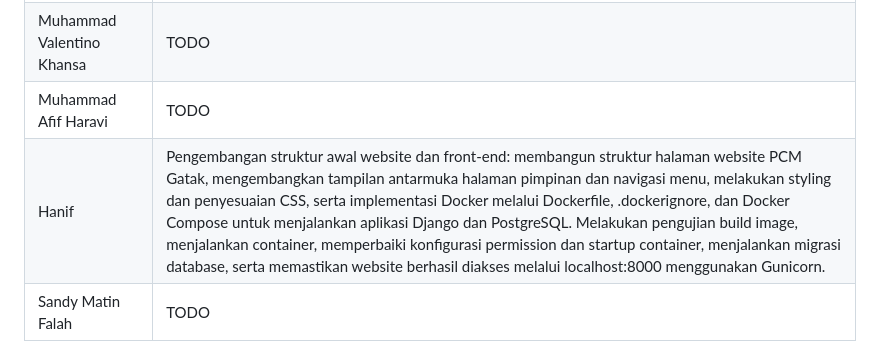
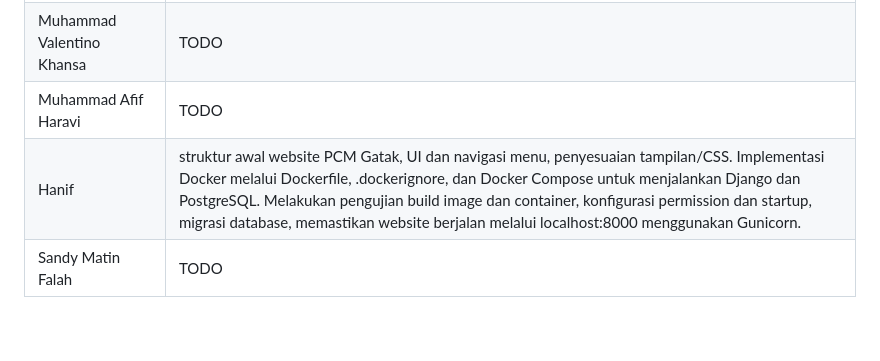
Before and after one commit to hanif-510/Kelompok-PCM-Framework, a Markdown page: README.md, the part around the change. Drawn GitHub-style; blank space fills up the shorter version.

```diff
--- a/README.md
+++ b/README.md
@@ -34,7 +34,7 @@ Website resmi Pimpinan Cabang Muhammadiyah (PCM) Gatak, Kabupaten Sukoharjo, Jaw
 | Raden Bagus Indra Wijaya Nugraha | Backend, database, dan deployment: konfigurasi settings berbasis environment variable, WhiteNoise untuk file statis, database PostgreSQL di Supabase, migrasi dan seeding data produksi, penyimpanan media ke object storage S3, serta HSTS dan pengecekan `check --deploy`. |
 | Muhammad Valentino Khansa | TODO |
 | Muhammad Afif Haravi | TODO |
-| Hanif | Pengembangan struktur awal website dan front-end: membangun struktur halaman website PCM Gatak, mengembangkan tampilan antarmuka halaman pimpinan dan navigasi menu, melakukan styling dan penyesuaian CSS, serta implementasi Docker melalui Dockerfile, .dockerignore, dan Docker Compose untuk menjalankan aplikasi Django dan PostgreSQL. Melakukan pengujian build image, menjalankan container, memperbaiki konfigurasi permission dan startup container, menjalankan migrasi database, serta memastikan website berhasil diakses melalui localhost:8000 menggunakan Gunicorn. |
+| Hanif | struktur awal website PCM Gatak, UI dan navigasi menu, penyesuaian tampilan/CSS. Implementasi Docker melalui Dockerfile, .dockerignore, dan Docker Compose untuk menjalankan Django dan PostgreSQL. Melakukan pengujian build image dan container, konfigurasi permission dan startup, migrasi database, memastikan website berjalan melalui localhost:8000 menggunakan Gunicorn. |
 | Sandy Matin Falah | TODO |
 
 ## Produksi
```
